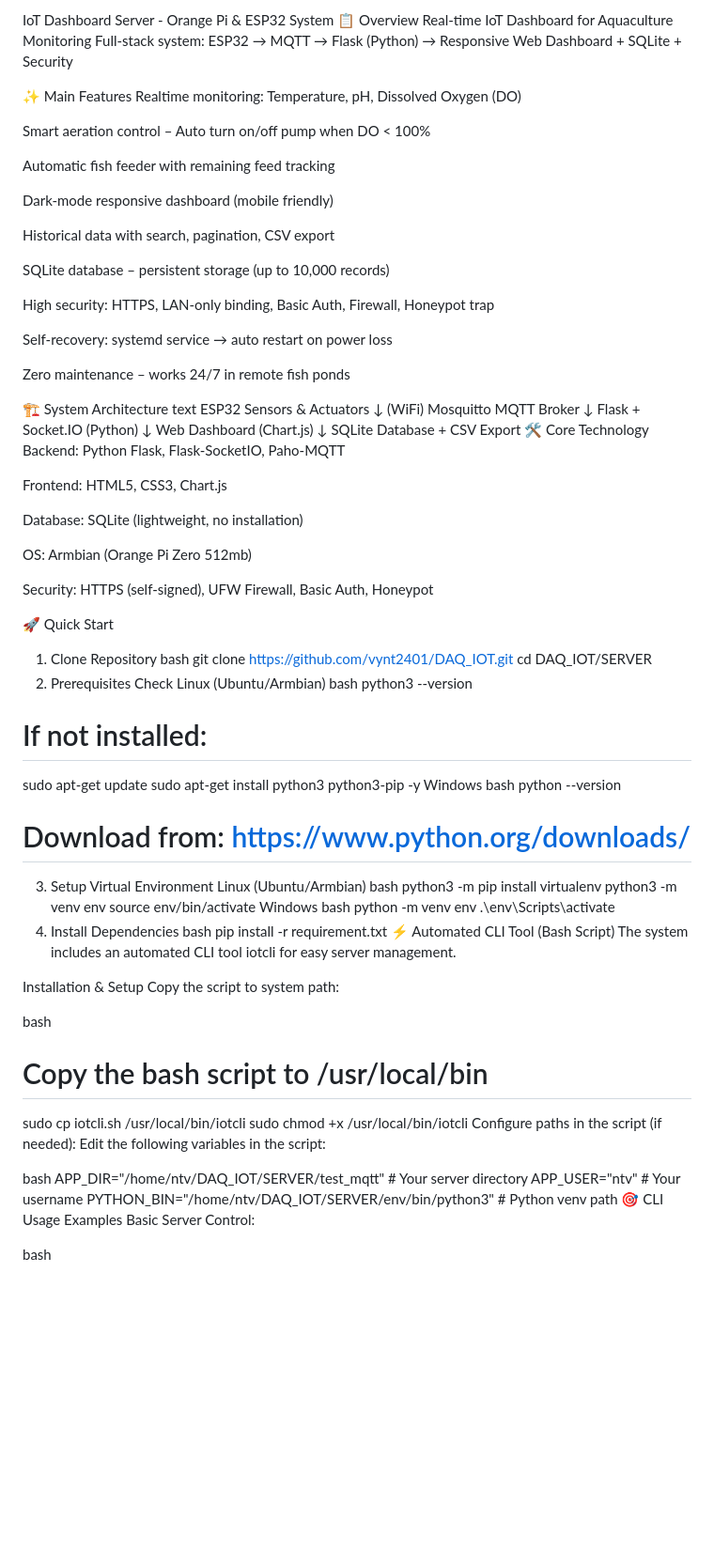
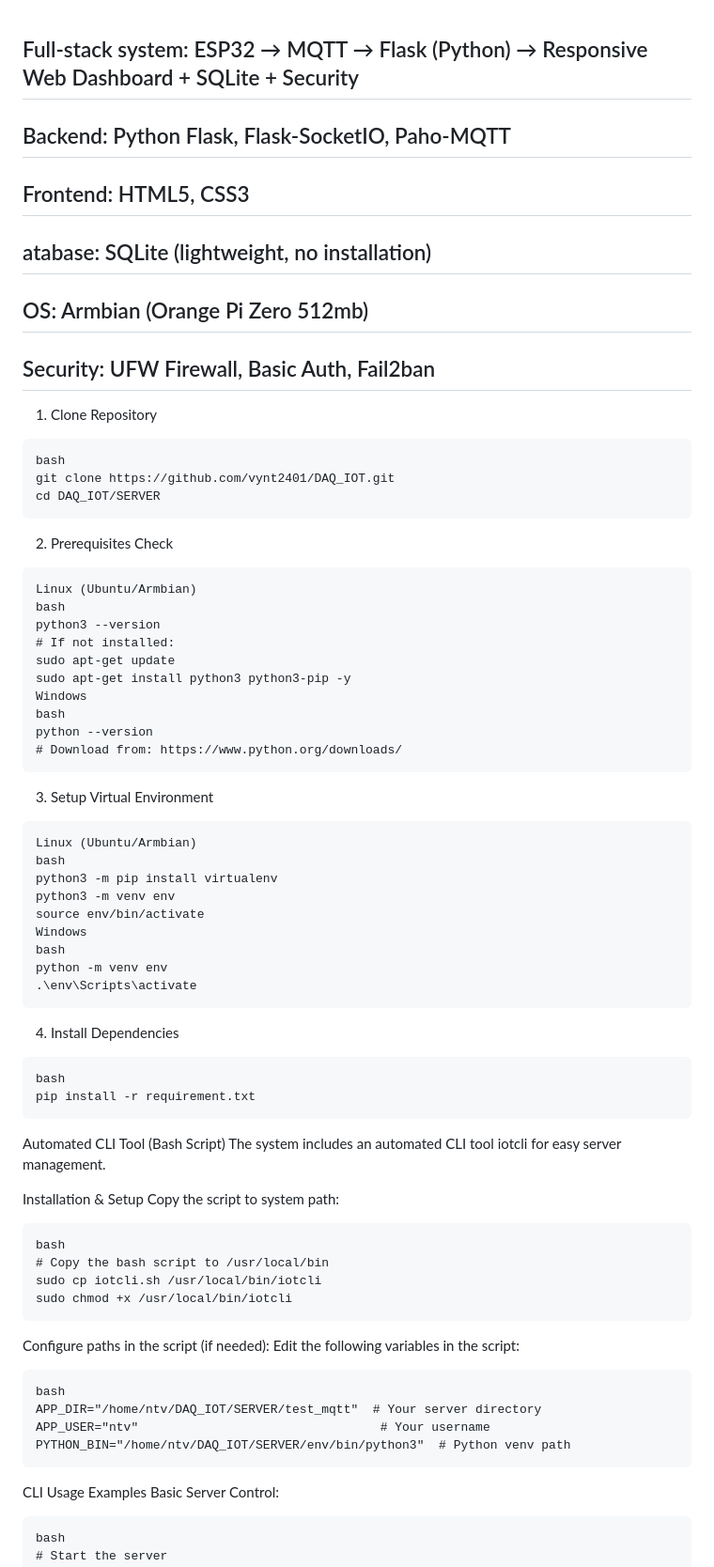
Before and after one commit to vynt2401/DAQ_IOT, a Markdown page: SERVER/README.md, the part around one of its changes. Shown at 94% size. Drawn GitHub-style; blank space fills up the shorter version.

````diff
--- a/SERVER/README.md
+++ b/SERVER/README.md
@@ -1,55 +1,26 @@
-IoT Dashboard Server - Orange Pi & ESP32 System
-📋 Overview
-Real-time IoT Dashboard for Aquaculture Monitoring
-Full-stack system: ESP32 → MQTT → Flask (Python) → Responsive Web Dashboard + SQLite + Security
 
-✨ Main Features
-Realtime monitoring: Temperature, pH, Dissolved Oxygen (DO)
+## Full-stack system: ESP32 → MQTT → Flask (Python) → Responsive Web Dashboard + SQLite + Security
 
-Smart aeration control – Auto turn on/off pump when DO < 100%
+## Backend: Python Flask, Flask-SocketIO, Paho-MQTT
 
-Automatic fish feeder with remaining feed tracking
+## Frontend: HTML5, CSS3
 
-Dark-mode responsive dashboard (mobile friendly)
+## atabase: SQLite (lightweight, no installation)
 
-Historical data with search, pagination, CSV export
+## OS: Armbian (Orange Pi Zero 512mb)
 
-SQLite database – persistent storage (up to 10,000 records)
+## Security: UFW Firewall, Basic Auth, Fail2ban
 
-High security: HTTPS, LAN-only binding, Basic Auth, Firewall, Honeypot trap
 
-Self-recovery: systemd service → auto restart on power loss
-
-Zero maintenance – works 24/7 in remote fish ponds
-
-🏗️ System Architecture
-text
-            ESP32 Sensors & Actuators
-                  ↓ (WiFi)
-            Mosquitto MQTT Broker
-                  ↓
-            Flask + Socket.IO (Python)
-                  ↓
-            Web Dashboard (Chart.js)
-                  ↓
-            SQLite Database + CSV Export
-🛠️ Core Technology
-Backend: Python Flask, Flask-SocketIO, Paho-MQTT
-
-Frontend: HTML5, CSS3, Chart.js
-
-Database: SQLite (lightweight, no installation)
-
-OS: Armbian (Orange Pi Zero 512mb)
-
-Security: HTTPS (self-signed), UFW Firewall, Basic Auth, Honeypot
-
-🚀 Quick Start
 1. Clone Repository
+```
 bash
 git clone https://github.com/vynt2401/DAQ_IOT.git
 cd DAQ_IOT/SERVER
+```
+
 2. Prerequisites Check
+```
 Linux (Ubuntu/Armbian)
 bash
 python3 --version
@@ -60,7 +31,9 @@ Windows
 bash
 python --version
 # Download from: https://www.python.org/downloads/
+```
 3. Setup Virtual Environment
+```
 Linux (Ubuntu/Armbian)
 bash
 python3 -m pip install virtualenv
@@ -70,29 +43,34 @@ Windows
 bash
 python -m venv env
 .\env\Scripts\activate
+```
 4. Install Dependencies
+```
 bash
 pip install -r requirement.txt
-⚡ Automated CLI Tool (Bash Script)
+```
+Automated CLI Tool (Bash Script)
 The system includes an automated CLI tool iotcli for easy server management.
 
 Installation & Setup
 Copy the script to system path:
-
+```
 bash
 # Copy the bash script to /usr/local/bin
 sudo cp iotcli.sh /usr/local/bin/iotcli
 sudo chmod +x /usr/local/bin/iotcli
+```
 Configure paths in the script (if needed):
 Edit the following variables in the script:
-
+```
 bash
 APP_DIR="/home/ntv/DAQ_IOT/SERVER/test_mqtt"  # Your server directory
 APP_USER="ntv"                                 # Your username
 PYTHON_BIN="/home/ntv/DAQ_IOT/SERVER/env/bin/python3"  # Python venv path
-🎯 CLI Usage Examples
+```
+CLI Usage Examples
 Basic Server Control:
-
+```
 bash
 # Start the server
 sudo iotcli start
````
Also changed, not shown: other parts of SERVER/README.md (+25 -56 lines).
